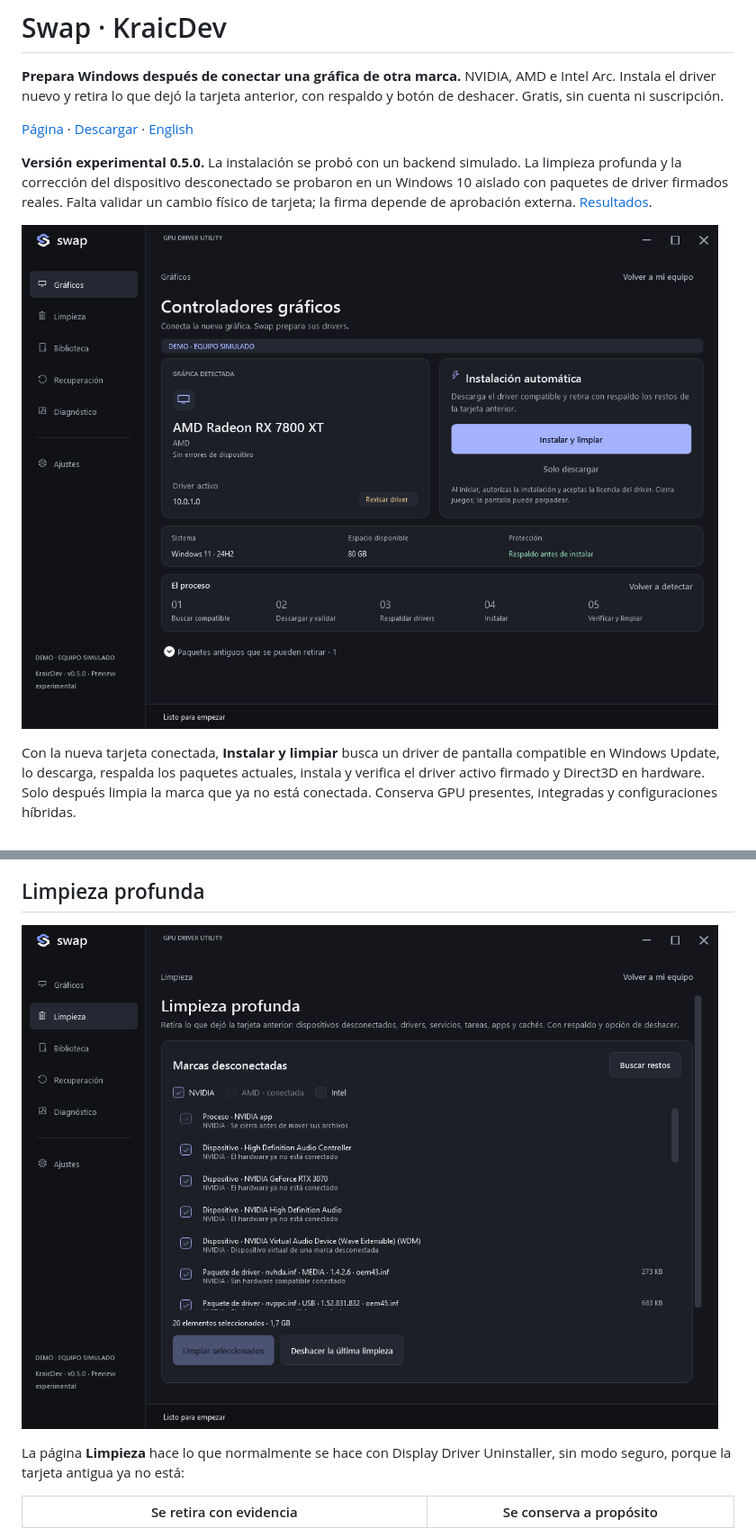
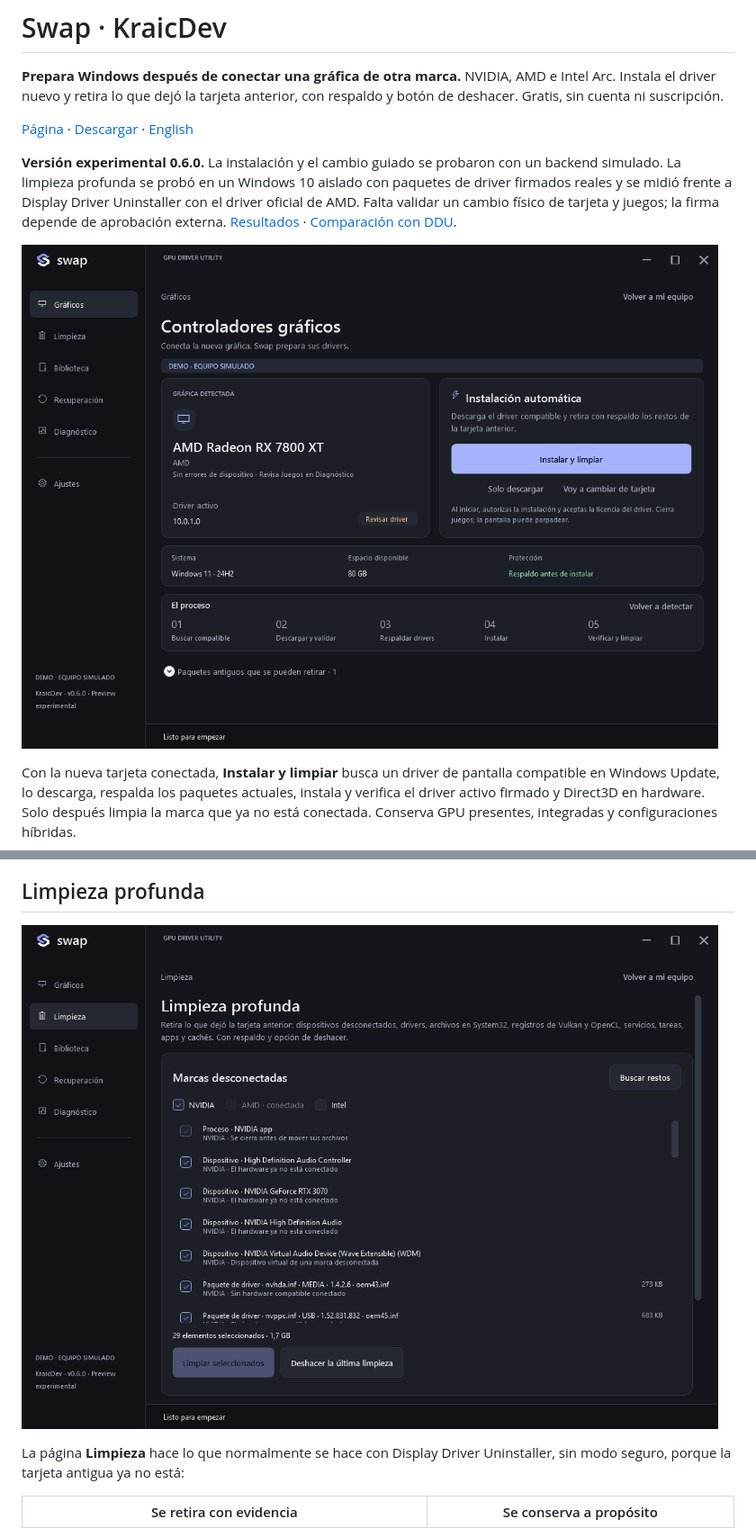
Before and after one commit to zKraic/Swap, a Markdown page: README.es.md, 2 parts joined by grey strips. Shown at 90% size. Rendered like a GitHub page; pictures changed too: .github/media/app-dark.png, .github/media/cleanup-dark.png.

```diff
--- a/README.es.md
+++ b/README.es.md
@@ -4,7 +4,7 @@
 
 [Página](https://zkraic.github.io/Swap/) · [Descargar](https://github.com/zKraic/Swap/releases) · [English](README.md)
 
-**Versión experimental 0.5.0.** La instalación se probó con un backend simulado. La limpieza profunda y la corrección del dispositivo desconectado se probaron en un Windows 10 aislado con paquetes de driver firmados reales. Falta validar un cambio físico de tarjeta; la firma depende de aprobación externa. [Resultados](docs/validation/V050-RESULTS.md).
+**Versión experimental 0.6.0.** La instalación y el cambio guiado se probaron con un backend simulado. La limpieza profunda se probó en un Windows 10 aislado con paquetes de driver firmados reales y se midió frente a Display Driver Uninstaller con el driver oficial de AMD. Falta validar un cambio físico de tarjeta y juegos; la firma depende de aprobación externa. [Resultados](docs/validation/V060-RESULTS.md) · [Comparación con DDU](docs/COMPARISON-DDU.md).
 
 ![Interfaz real de Swap en modo demo](.github/media/app-dark.png)
 
```
Also changed, not shown: .github/RELEASE_NOTES.md (+1 -1 lines), README.md (+1 -1 lines), docs/validation/V060-RESULTS.md (added, +41 -0 lines), .github/media/app-dark-en.png, .github/media/cleanup-dark-en.png, 1 other file.
